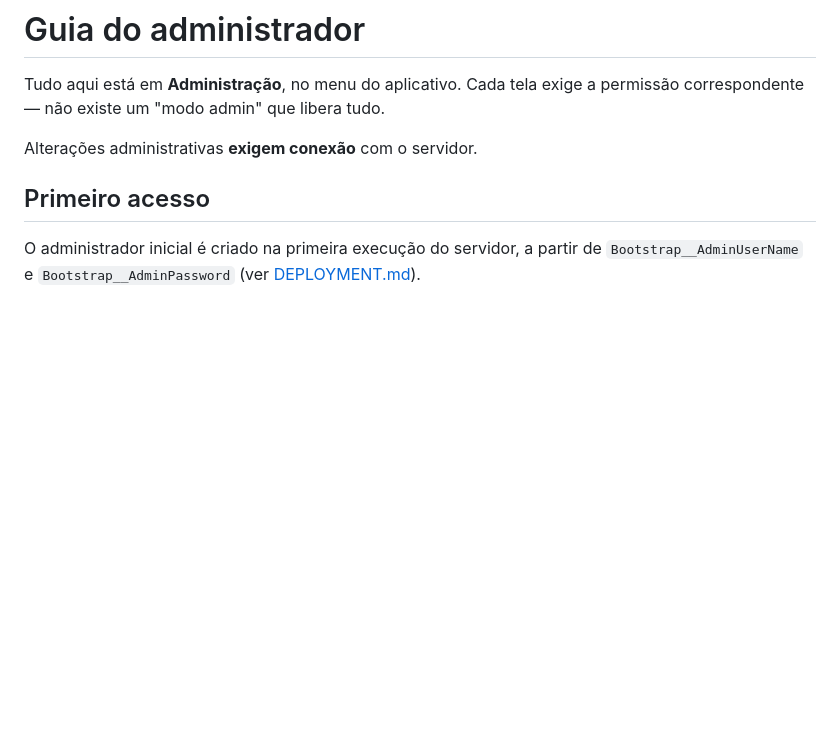
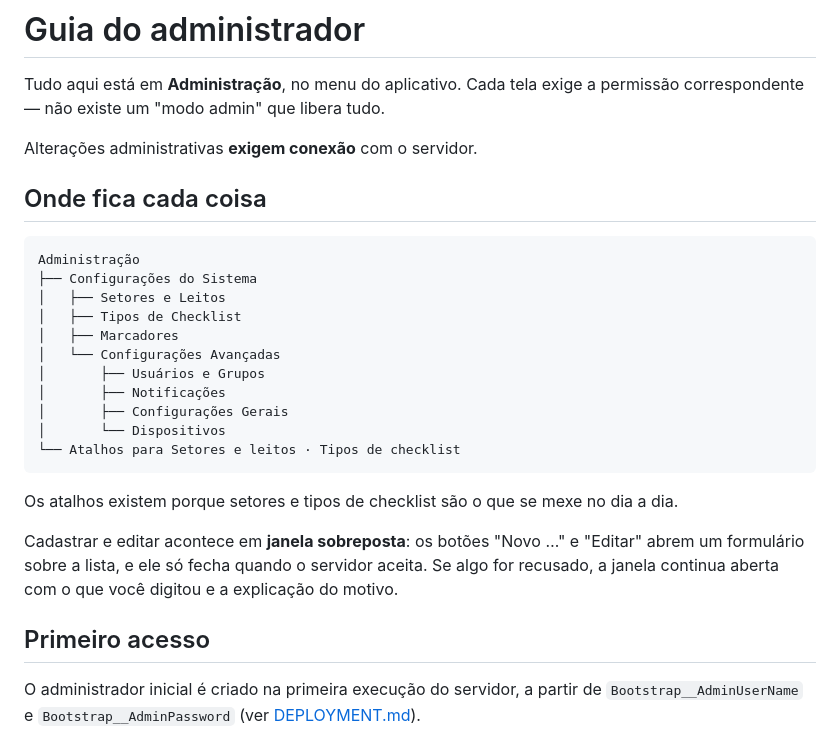
Before and after one commit to DiogoJP202/MedicMark, a Markdown page: docs/ADMIN_GUIDE.md, the part around the change. Rendered like a GitHub page; blank space fills up the shorter version.

````diff
--- a/docs/ADMIN_GUIDE.md
+++ b/docs/ADMIN_GUIDE.md
@@ -4,6 +4,28 @@ Tudo aqui está em **Administração**, no menu do aplicativo. Cada tela exige a
 correspondente — não existe um "modo admin" que libera tudo.
 
 Alterações administrativas **exigem conexão** com o servidor.
+
+## Onde fica cada coisa
+
+```
+Administração
+├── Configurações do Sistema
+│   ├── Setores e Leitos
+│   ├── Tipos de Checklist
+│   ├── Marcadores
+│   └── Configurações Avançadas
+│       ├── Usuários e Grupos
+│       ├── Notificações
+│       ├── Configurações Gerais
+│       └── Dispositivos
+└── Atalhos para Setores e leitos · Tipos de checklist
+```
+
+Os atalhos existem porque setores e tipos de checklist são o que se mexe no dia a dia.
+
+Cadastrar e editar acontece em **janela sobreposta**: os botões "Novo …" e "Editar" abrem um
+formulário sobre a lista, e ele só fecha quando o servidor aceita. Se algo for recusado, a janela
+continua aberta com o que você digitou e a explicação do motivo.
 
 ## Primeiro acesso
 
````
Also changed, not shown: docs/IMPLEMENTATION_STATUS.md (+28 -7 lines), docs/USER_GUIDE.md (+1 -1 lines).
